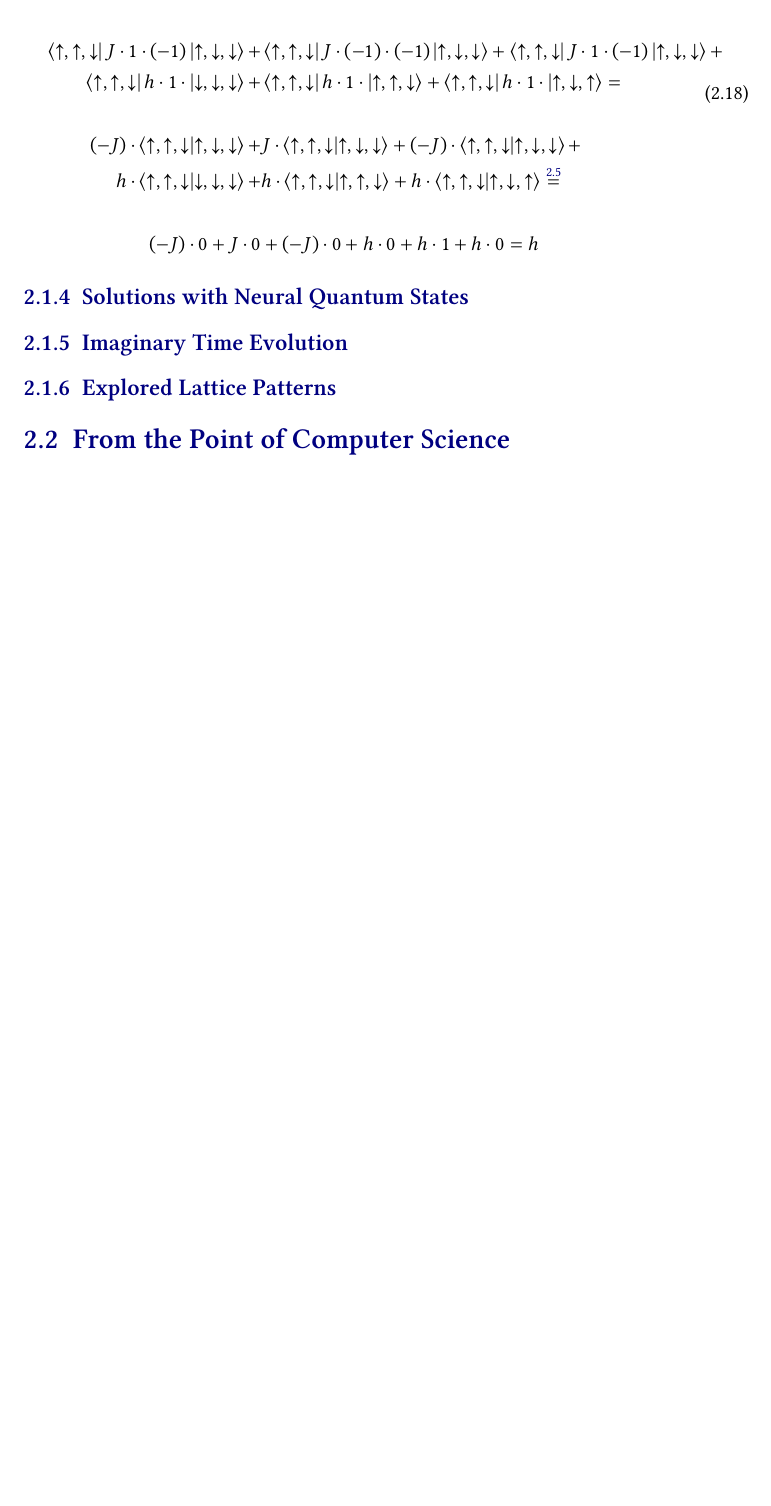
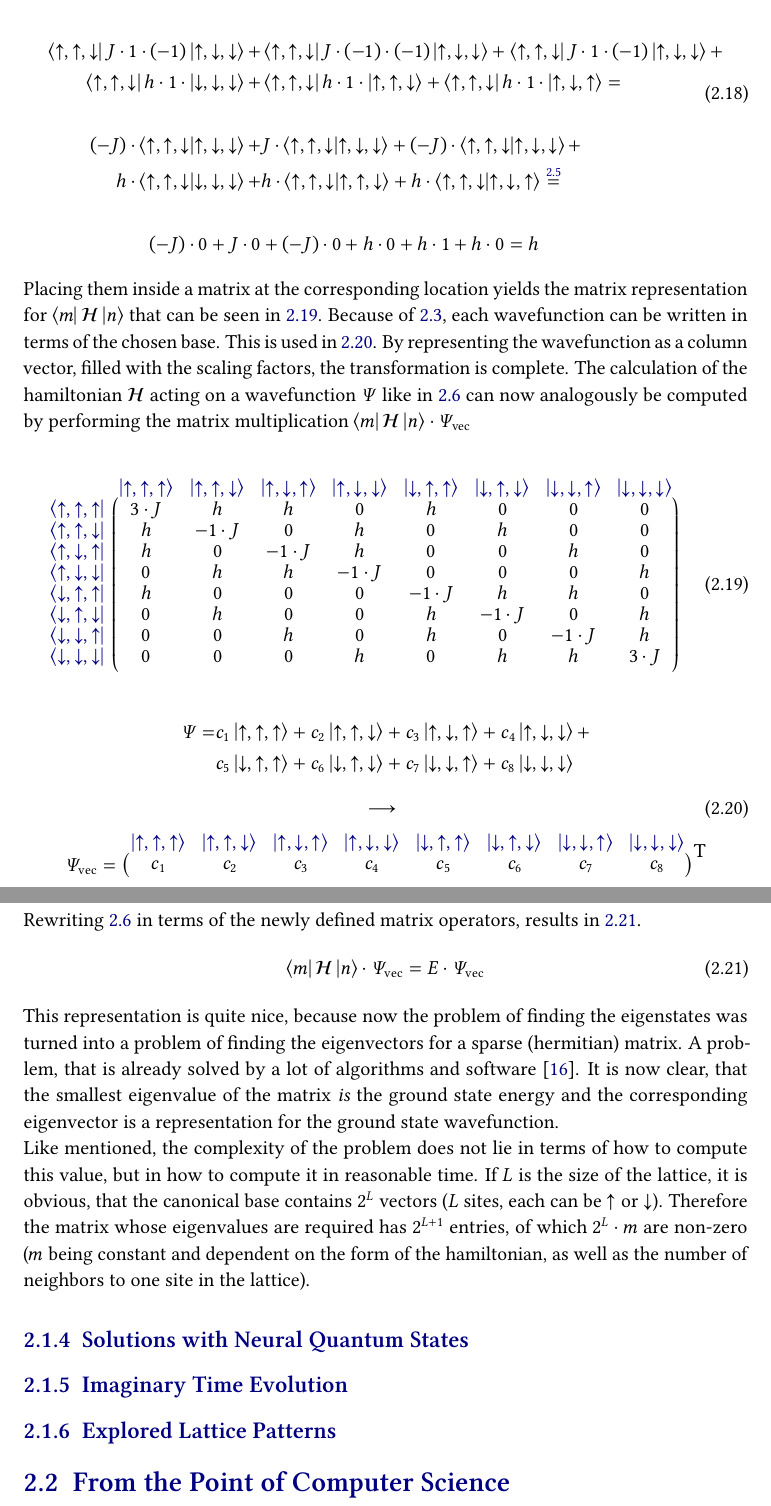
Before and after one commit to jonas-kell/bachelor-thesis-documents, a LaTeX thesis (thesis-latex/bachelor-thesis-jonas-kell.tex, which reads thesis-latex/config.tex, thesis-latex/theory/physics/numerical-solutions/numerical-solutions.tex): part of page 10 of 18 before the commit and two parts of pages 10 and 11 of 20 after it, the two joined at a grey line, cut so that both start at the same text, the shorter picture padded with empty space. Compiled offline with pdfLaTeX.

Commit message:
feat: highly annoying matrix

```diff
--- a/thesis-latex/bachelor-thesis-jonas-kell.tex
+++ b/thesis-latex/bachelor-thesis-jonas-kell.tex
@@ -42,6 +42,7 @@ toc=bibliographynumbered            % bibliography gets a number and is listed i
 \usepackage{mathtools}                          % more math control possibilities
 \usepackage[autostyle=true]{csquotes}           % context-sensitive-quotes -> quotation marks that are set correctly for the context
 \usepackage{physics}                            % bra-ket and more
+\usepackage{nicematrix}                           % label row/cols on matrix
 
 \title{Investigation of transformer architectures for geometrical graph structures and their application to two-dimensional spin systems} % TODO lookup title
 \author{Jonas Kell}
--- a/thesis-latex/config.tex
+++ b/thesis-latex/config.tex
@@ -41,3 +41,10 @@ pdfsubject = {Bachelor Thesis}
 }           %configure the minted code-highlighting style
 
 \addbibresource{literature.bib}              %initialize bibtex with correct file
+
+\NiceMatrixOptions{
+code-for-first-row = \color{dblue} ,
+code-for-last-row = \color{dblue} ,
+code-for-first-col = \color{dblue} ,
+code-for-last-col = \color{dblue}
+}
--- a/thesis-latex/theory/physics/numerical-solutions/numerical-solutions.tex
+++ b/thesis-latex/theory/physics/numerical-solutions/numerical-solutions.tex
@@ -77,3 +77,85 @@ In \ref{eq:matrixElement} an example calculation of $\bra{2}\hamiltonian\ket{4}$
           (-J)\cdot 0 + J\cdot 0 &+  (-J)\cdot 0 + h\cdot 0  + h\cdot 1 + h\cdot 0   = h
     \end{split}
 \end{equation}
+
+Placing them inside a matrix at the corresponding location yields the matrix representation for $\bra{m}\hamiltonian\ket{n}$ that can be seen in \ref{eq:matrix-hamiltonian}.
+Because of \ref{eq:base-factors}, each wavefunction can be written in terms of the chosen base. This is used in \ref{eq:matrix-hamiltonian-vector}. By representing the wavefunction as a column vector, filled with the scaling factors, the transformation is complete.
+The calculation of the hamiltonian \hamiltonian acting on a wavefunction $\Psi$ like in \ref{eq:schroedinger-general} can now analogously be computed by performing the matrix multiplication $\bra{m}\hamiltonian\ket{n} \cdot \Psi_\mathrm{vec}$
+
+\begin{equation}
+    \label{eq:matrix-hamiltonian}
+    \begin{pNiceMatrix}[first-row,first-col]
+        &
+        \ket{\up, \up, \up}&
+        \ket{\up, \up, \down}&
+        \ket{\up, \down, \up}&
+        \ket{\up, \down, \down}&
+        \ket{\down, \up, \up}&
+        \ket{\down, \up, \down}&
+        \ket{\down, \down, \up}&
+        \ket{\down, \down, \down}\\
+        \bra{\up, \up, \up}        \phantom{.} & 3 \cdot J  & h         & h         & 0         & h         & 0         & 0         & 0   \\
+        \bra{\up, \up, \down}      \phantom{.} & h          &-1 \cdot J & 0         & h         & 0         & h         & 0         & 0   \\
+        \bra{\up, \down, \up}      \phantom{.} & h          & 0         &-1 \cdot J & h         & 0         & 0         & h         & 0   \\
+        \bra{\up, \down, \down}    \phantom{.} & 0          & h         & h         &-1 \cdot J & 0         & 0         & 0         & h   \\
+        \bra{\down, \up, \up}      \phantom{.} & h          & 0         & 0         & 0         &-1 \cdot J & h         & h         & 0   \\
+        \bra{\down, \up, \down}    \phantom{.} & 0          & h         & 0         & 0         & h         &-1 \cdot J & 0         & h   \\
+        \bra{\down, \down, \up}    \phantom{.} & 0          & 0         & h         & 0         & h         & 0         &-1 \cdot J & h   \\
+        \bra{\down, \down, \down}  \phantom{.} & 0          & 0         & 0         & h         & 0         & h         & h         & 3 \cdot J \\
+    \end{pNiceMatrix}
+\end{equation}
+
+\begin{equation*}
+    \begin{split}
+        \Psi =
+            &c_1 \ket{\up, \up, \up}  +
+            c_2 \ket{\up, \up, \down}  +
+            c_3 \ket{\up, \down, \up}  +
+            c_4 \ket{\up, \down, \down}  +\\
+            &c_5 \ket{\down, \up, \up} +
+            c_6 \ket{\down, \up, \down}  +
+            c_7 \ket{\down, \down, \up}  +
+            c_8 \ket{\down, \down, \down}
+    \end{split}
+\end{equation*}
+\begin{equation} % this is very bad style, but it would not for the life me let this stuff be aligned properly
+    \label{eq:matrix-hamiltonian-vector}
+    \longrightarrow\\
+\end{equation}
+\begin{equation*}
+    \begin{split}
+        \Psi_\mathrm{vec} =
+        \begin{pNiceMatrix}[first-row]
+            \ket{\up, \up, \up}&
+            \ket{\up, \up, \down}&
+            \ket{\up, \down, \up}&
+            \ket{\up, \down, \down}&
+            \ket{\down, \up, \up}&
+            \ket{\down, \up, \down}&
+            \ket{\down, \down, \up}&
+            \ket{\down, \down, \down}\\
+            c_1&
+            c_2&
+            c_3&
+            c_4&
+            c_5&
+            c_6&
+            c_7&
+            c_8
+        \end{pNiceMatrix} \raisebox{0.7em}{T}
+    \end{split}
+\end{equation*}
+
+Rewriting \ref{eq:schroedinger-general} in terms of the newly defined matrix operators, results in \ref{eq:schroedinger-matrix}.
+\begin{equation}
+    \label{eq:schroedinger-matrix}
+    \bra{m}\hamiltonian\ket{n} \cdot \Psi_\mathrm{vec} = E \cdot \Psi_\mathrm{vec}
+\end{equation}
+
+This representation is quite nice, because now the problem of finding the eigenstates was turned into a problem of finding the eigenvectors for a sparse (hermitian) matrix.
+A problem, that is already solved by a lot of algorithms and software \cite{scipyeigsh}.
+It is now clear, that the smallest eigenvalue of the matrix \emph{is} the ground state energy and the corresponding eigenvector is a representation for the ground state wavefunction.
+
+Like mentioned, the complexity of the problem does not lie in terms of how to compute this value, but in how to compute it in reasonable time.
+If $L$ is the size of the lattice, it is obvious, that the canonical base contains $2^L$ vectors ($L$ sites, each can be \up or \down).
+Therefore the matrix whose eigenvalues are required has $2^{L+1}$ entries, of which $2^L \cdot m$ are non-zero ($m$ being constant and dependent on the form of the hamiltonian, as well as the number of neighbors to one site in the lattice).
```
Also changed, not shown: thesis-latex/literature.bib (+7 -0 lines).
